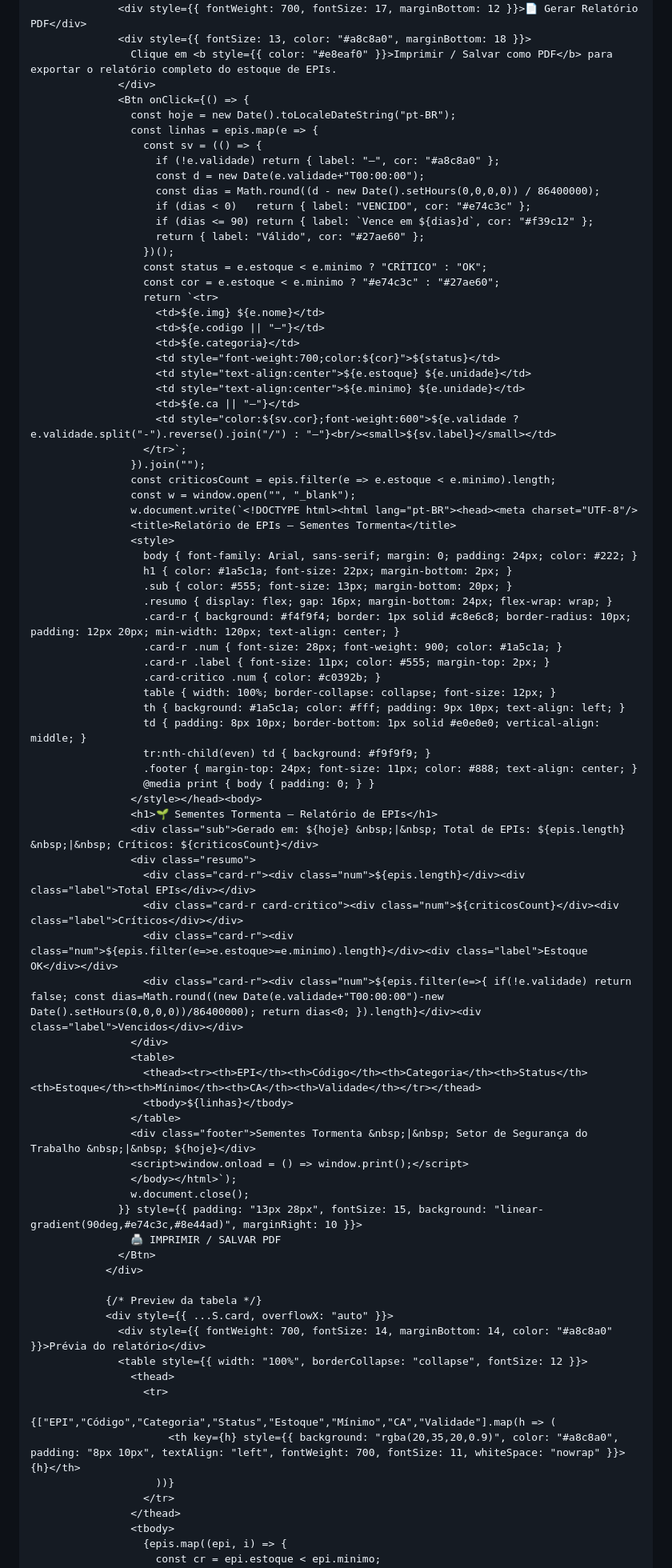
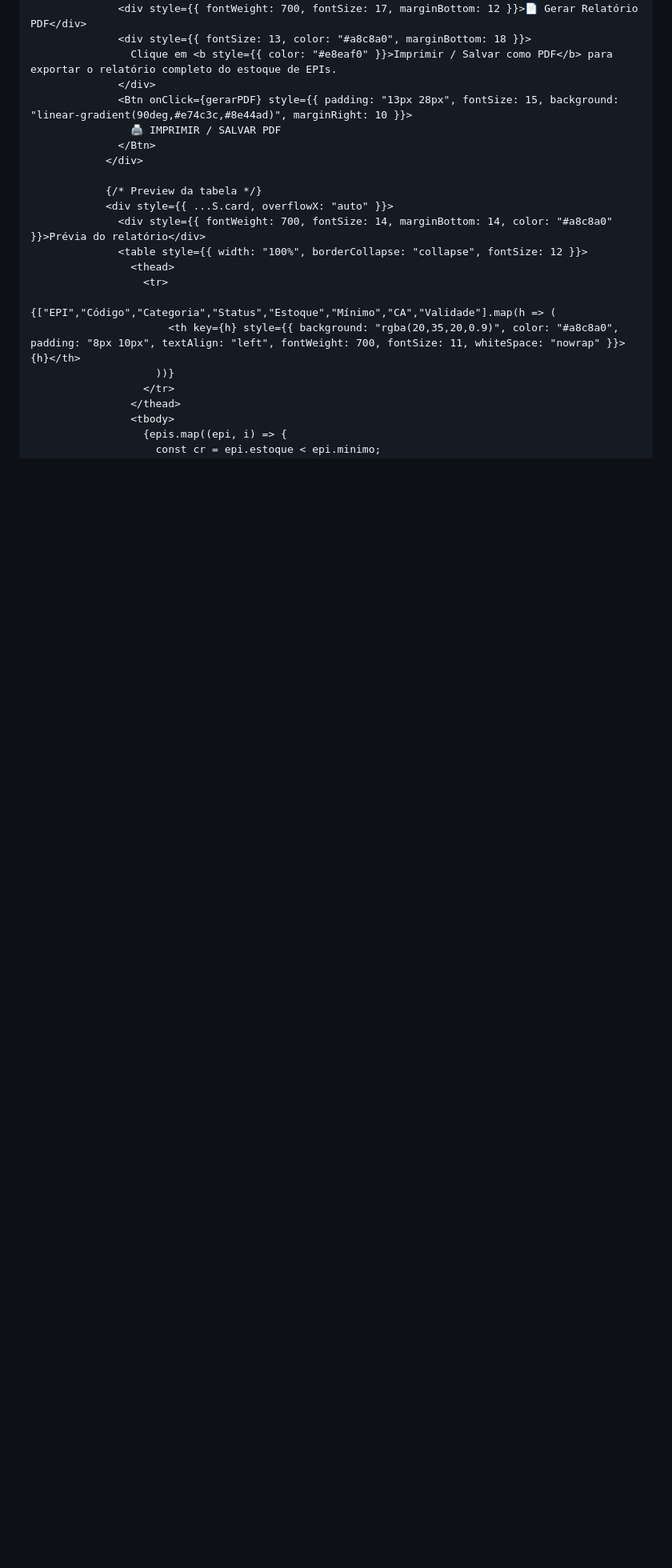
Before and after one commit to junior-faria/epi-gestao, a Markdown page: README.md, the part around one of its changes. Shown at 80% size. GitHub-like rendering; blank space fills up the shorter version.

```diff
--- a/README.md
+++ b/README.md
@@ -600,67 +661,7 @@ function App() {
                   <div style={{ fontSize: 13, color: "#a8c8a0", marginBottom: 18 }}>
                     Clique em <b style={{ color: "#e8eaf0" }}>Imprimir / Salvar como PDF</b> para exportar o relatório completo do estoque de EPIs.
                   </div>
-                  <Btn onClick={() => {
-                    const hoje = new Date().toLocaleDateString("pt-BR");
-                    const linhas = epis.map(e => {
-                      const sv = (() => {
-                        if (!e.validade) return { label: "—", cor: "#a8c8a0" };
-                        const d = new Date(e.validade+"T00:00:00");
-                        const dias = Math.round((d - new Date().setHours(0,0,0,0)) / 86400000);
-                        if (dias < 0)   return { label: "VENCIDO", cor: "#e74c3c" };
-                        if (dias <= 90) return { label: `Vence em ${dias}d`, cor: "#f39c12" };
-                        return { label: "Válido", cor: "#27ae60" };
-                      })();
-                      const status = e.estoque < e.minimo ? "CRÍTICO" : "OK";
-                      const cor = e.estoque < e.minimo ? "#e74c3c" : "#27ae60";
-                      return `<tr>
-                        <td>${e.img} ${e.nome}</td>
-                        <td>${e.codigo || "—"}</td>
-                        <td>${e.categoria}</td>
-                        <td style="font-weight:700;color:${cor}">${status}</td>
-                        <td style="text-align:center">${e.estoque} ${e.unidade}</td>
-                        <td style="text-align:center">${e.minimo} ${e.unidade}</td>
-                        <td>${e.ca || "—"}</td>
-                        <td style="color:${sv.cor};font-weight:600">${e.validade ? e.validade.split("-").reverse().join("/") : "—"}<br/><small>${sv.label}</small></td>
-                      </tr>`;
-                    }).join("");
-                    const criticosCount = epis.filter(e => e.estoque < e.minimo).length;
-                    const w = window.open("", "_blank");
-                    w.document.write(`<!DOCTYPE html><html lang="pt-BR"><head><meta charset="UTF-8"/>
-                    <title>Relatório de EPIs — Sementes Tormenta</title>
-                    <style>
-                      body { font-family: Arial, sans-serif; margin: 0; padding: 24px; color: #222; }
-                      h1 { color: #1a5c1a; font-size: 22px; margin-bottom: 2px; }
-                      .sub { color: #555; font-size: 13px; margin-bottom: 20px; }
-                      .resumo { display: flex; gap: 16px; margin-bottom: 24px; flex-wrap: wrap; }
-                      .card-r { background: #f4f9f4; border: 1px solid #c8e6c8; border-radius: 10px; padding: 12px 20px; min-width: 120px; text-align: center; }
-                      .card-r .num { font-size: 28px; font-weight: 900; color: #1a5c1a; }
-                      .card-r .label { font-size: 11px; color: #555; margin-top: 2px; }
-                      .card-critico .num { color: #c0392b; }
-                      table { width: 100%; border-collapse: collapse; font-size: 12px; }
-                      th { background: #1a5c1a; color: #fff; padding: 9px 10px; text-align: left; }
-                      td { padding: 8px 10px; border-bottom: 1px solid #e0e0e0; vertical-align: middle; }
-                      tr:nth-child(even) td { background: #f9f9f9; }
-                      .footer { margin-top: 24px; font-size: 11px; color: #888; text-align: center; }
-                      @media print { body { padding: 0; } }
-                    </style></head><body>
-                    <h1>🌱 Sementes Tormenta — Relatório de EPIs</h1>
-                    <div class="sub">Gerado em: ${hoje} &nbsp;|&nbsp; Total de EPIs: ${epis.length} &nbsp;|&nbsp; Críticos: ${criticosCount}</div>
-                    <div class="resumo">
-                      <div class="card-r"><div class="num">${epis.length}</div><div class="label">Total EPIs</div></div>
-                      <div class="card-r card-critico"><div class="num">${criticosCount}</div><div class="label">Críticos</div></div>
-                      <div class="card-r"><div class="num">${epis.filter(e=>e.estoque>=e.minimo).length}</div><div class="label">Estoque OK</div></div>
-                      <div class="card-r"><div class="num">${epis.filter(e=>{ if(!e.validade) return false; const dias=Math.round((new Date(e.validade+"T00:00:00")-new Date().setHours(0,0,0,0))/86400000); return dias<0; }).length}</div><div class="label">Vencidos</div></div>
-                    </div>
-                    <table>
-                      <thead><tr><th>EPI</th><th>Código</th><th>Categoria</th><th>Status</th><th>Estoque</th><th>Mínimo</th><th>CA</th><th>Validade</th></tr></thead>
-                      <tbody>${linhas}</tbody>
-                    </table>
-                    <div class="footer">Sementes Tormenta &nbsp;|&nbsp; Setor de Segurança do Trabalho &nbsp;|&nbsp; ${hoje}</div>
-                    <script>window.onload = () => window.print();</script>
-                    </body></html>`);
-                    w.document.close();
-                  }} style={{ padding: "13px 28px", fontSize: 15, background: "linear-gradient(90deg,#e74c3c,#8e44ad)", marginRight: 10 }}>
+                  <Btn onClick={gerarPDF} style={{ padding: "13px 28px", fontSize: 15, background: "linear-gradient(90deg,#e74c3c,#8e44ad)", marginRight: 10 }}>
                     🖨️ IMPRIMIR / SALVAR PDF
                   </Btn>
                 </div>
```
Also changed, not shown: other parts of README.md (+63 -2 lines).
